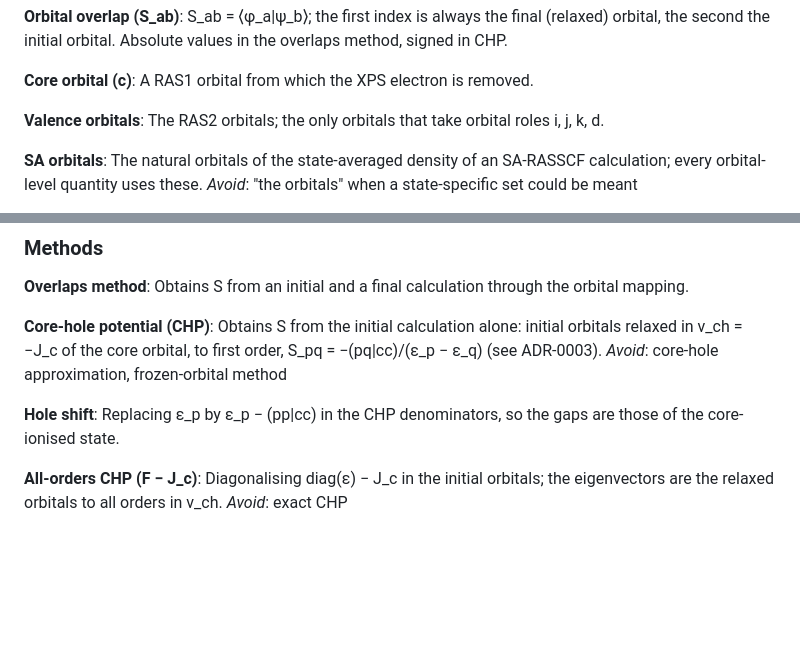
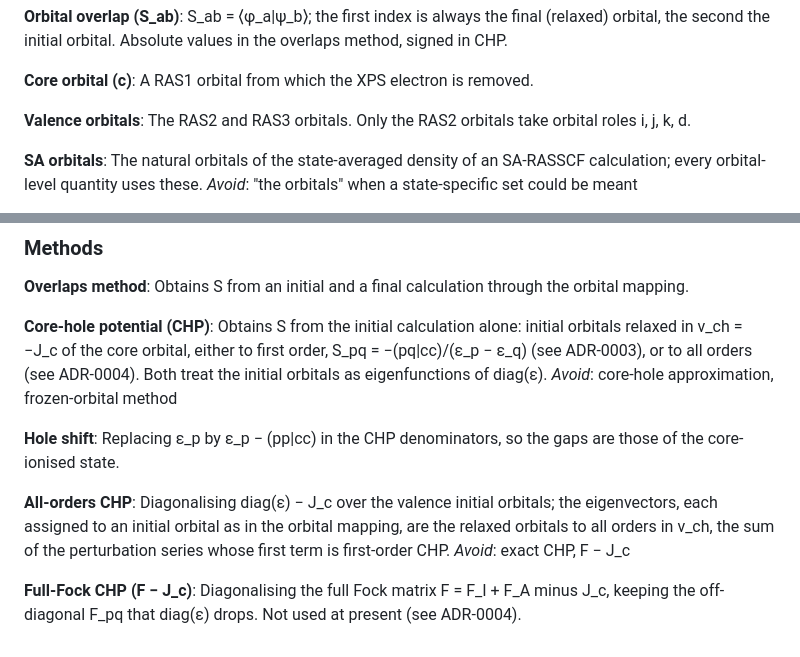
Before and after one commit to KyleAcheson/XPSPropensity, a Markdown page: CONTEXT.md, 2 parts joined by grey strips. GitHub-like rendering; blank space fills up the shorter version.

Commit message:
update docs and ADRs for all order chp

```diff
--- a/CONTEXT.md
+++ b/CONTEXT.md
@@ -45,7 +45,7 @@ S_ab = ⟨φ_a|ψ_b⟩; the first index is always the final (relaxed) orbital, t
 A RAS1 orbital from which the XPS electron is removed.
 
 **Valence orbitals**:
-The RAS2 orbitals; the only orbitals that take orbital roles i, j, k, d.
+The RAS2 and RAS3 orbitals. Only the RAS2 orbitals take orbital roles i, j, k, d.
 
 **SA orbitals**:
 The natural orbitals of the state-averaged density of an SA-RASSCF calculation; every orbital-level quantity uses these.
@@ -120,12 +120,15 @@ The 2×2 minors of the valence overlap block that the 5e rules are written in.
 Obtains S from an initial and a final calculation through the orbital mapping.
 
 **Core-hole potential (CHP)**:
-Obtains S from the initial calculation alone: initial orbitals relaxed in v_ch = −J_c of the core orbital, to first order, S_pq = −(pq|cc)/(ε_p − ε_q) (see ADR-0003).
+Obtains S from the initial calculation alone: initial orbitals relaxed in v_ch = −J_c of the core orbital, either to first order, S_pq = −(pq|cc)/(ε_p − ε_q) (see ADR-0003), or to all orders (see ADR-0004). Both treat the initial orbitals as eigenfunctions of diag(ε).
 _Avoid_: core-hole approximation, frozen-orbital method
 
 **Hole shift**:
 Replacing ε_p by ε_p − (pp|cc) in the CHP denominators, so the gaps are those of the core-ionised state.
 
-**All-orders CHP (F − J_c)**:
-Diagonalising diag(ε) − J_c in the initial orbitals; the eigenvectors are the relaxed orbitals to all orders in v_ch.
-_Avoid_: exact CHP
+**All-orders CHP**:
+Diagonalising diag(ε) − J_c over the valence initial orbitals; the eigenvectors, each assigned to an initial orbital as in the orbital mapping, are the relaxed orbitals to all orders in v_ch, the sum of the perturbation series whose first term is first-order CHP.
+_Avoid_: exact CHP, F − J_c
+
+**Full-Fock CHP (F − J_c)**:
+Diagonalising the full Fock matrix F = F_I + F_A minus J_c, keeping the off-diagonal F_pq that diag(ε) drops. Not used at present (see ADR-0004).
```
